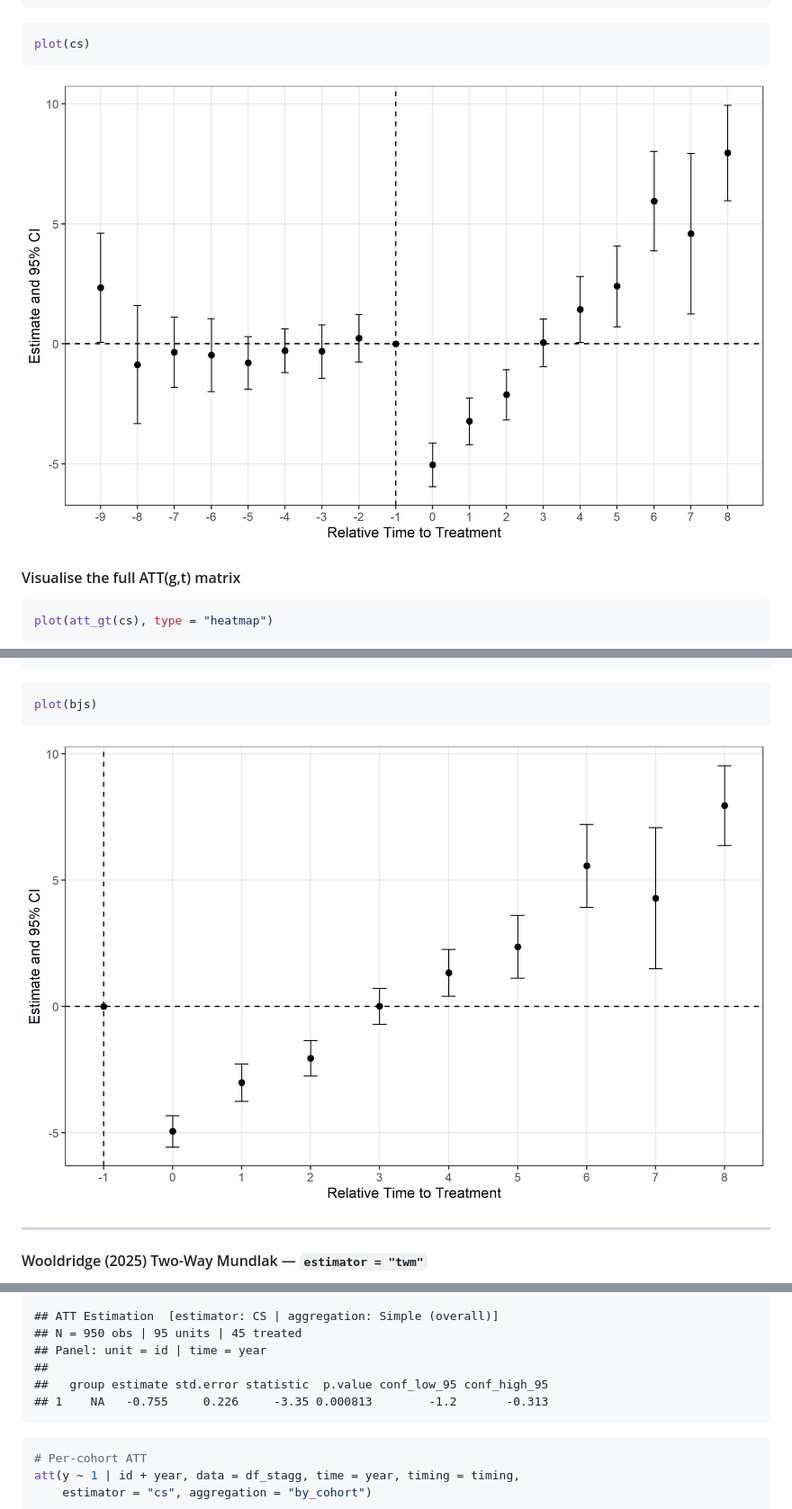
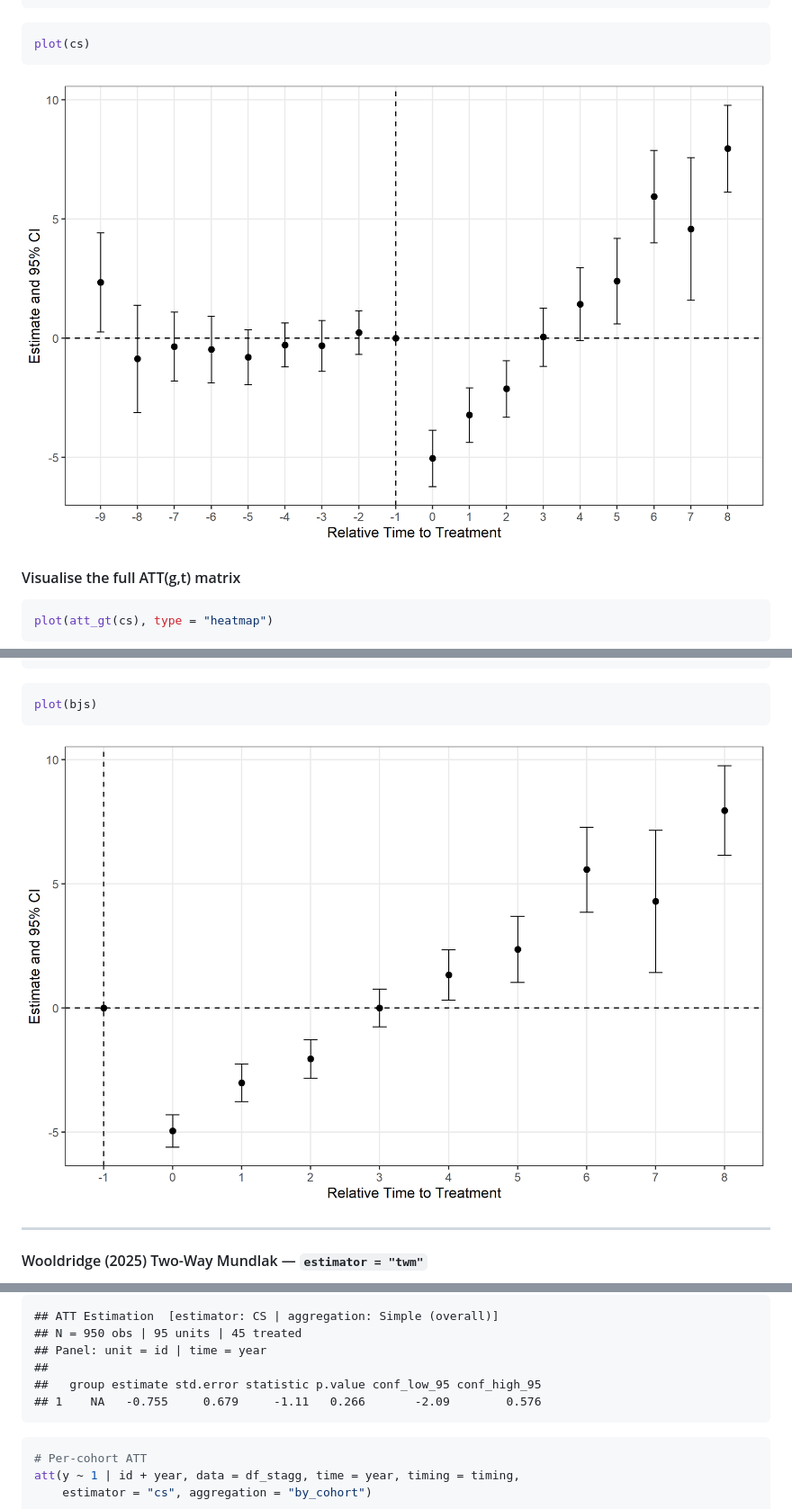
Before and after one commit to yo5uke/fixes, a Markdown page: README.md, 3 parts joined by grey strips. Shown at 90% size. Drawn GitHub-style; pictures changed too: man/figures/README-bjs-plot-1.png, man/figures/README-cs-plot-1.png.

````diff
--- a/README.md
+++ b/README.md
@@ -393,8 +393,8 @@ print(att_simple)
     ## N = 950 obs | 95 units | 45 treated
     ## Panel: unit = id | time = year
     ##
-    ##   group estimate std.error statistic  p.value conf_low_95 conf_high_95
-    ## 1    NA   -0.755     0.226     -3.35 0.000813        -1.2       -0.313
+    ##   group estimate std.error statistic p.value conf_low_95 conf_high_95
+    ## 1    NA   -0.755     0.679     -1.11   0.266       -2.09        0.576
 
 ``` r
 # Per-cohort ATT
````
Also changed, not shown: NEWS.md (+23 -3 lines), 2 other files.
